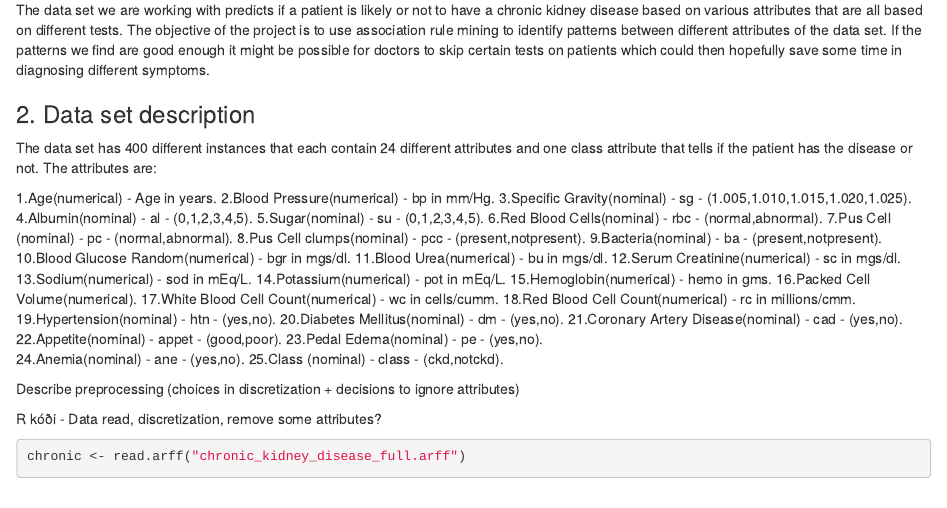
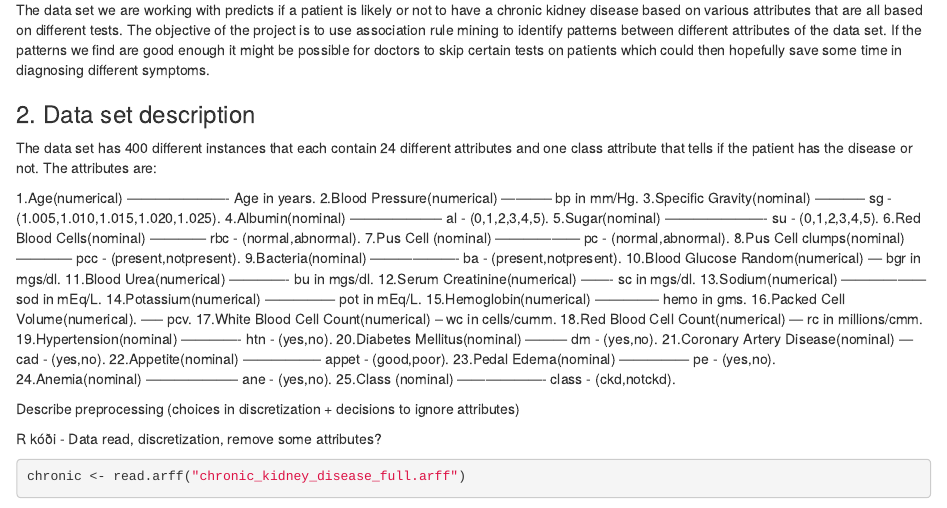
Before and after one commit to KristoferMarG/REI502M-Project2, an R Markdown document (project2.Rmd): the page in a window 1100 px wide, from 120 px down. Rendered offline with R 4.5, knitr and Pandoc, with nearby package versions; some code elsewhere in the file could not run offline.

Commit message:
Inngangur + data set lýsing

```diff
--- a/project2.Rmd
+++ b/project2.Rmd
@@ -18,34 +18,35 @@ The data set we are working with predicts if a patient is likely or not to have
 
 The data set has 400 different instances that each contain 24 different attributes and one class attribute that tells if the patient has the disease or not. The attributes are:
 
-1.Age(numerical) - Age in years.
-2.Blood Pressure(numerical) - bp in mm/Hg.
-3.Specific Gravity(nominal) - sg - (1.005,1.010,1.015,1.020,1.025).
-4.Albumin(nominal) - al - (0,1,2,3,4,5).
-5.Sugar(nominal) - su - (0,1,2,3,4,5).
-6.Red Blood Cells(nominal) - rbc - (normal,abnormal).
-7.Pus Cell (nominal) - pc - (normal,abnormal).
-8.Pus Cell clumps(nominal) - pcc - (present,notpresent).
-9.Bacteria(nominal) - ba - (present,notpresent).
-10.Blood Glucose Random(numerical)	- bgr in mgs/dl.
-11.Blood Urea(numerical)	- bu in mgs/dl.
-12.Serum Creatinine(numerical)	- sc in mgs/dl.
-13.Sodium(numerical) - sod in mEq/L.
-14.Potassium(numerical)	- pot in mEq/L.
-15.Hemoglobin(numerical) - hemo in gms.
-16.Packed Cell Volume(numerical).
-17.White Blood Cell Count(numerical) - wc in cells/cumm.
-18.Red Blood Cell Count(numerical)	- rc in millions/cmm.
-19.Hypertension(nominal)	- htn - (yes,no).
-20.Diabetes Mellitus(nominal)	- dm - (yes,no).
-21.Coronary Artery Disease(nominal) - cad - (yes,no).
-22.Appetite(nominal)	- appet - (good,poor).
-23.Pedal Edema(nominal) - pe - (yes,no).
-24.Anemia(nominal) - ane - (yes,no).
-25.Class (nominal)	- class - (ckd,notckd).
+1.Age(numerical) ---------------------- Age in years.
+2.Blood Pressure(numerical) ----------- bp in mm/Hg.
+3.Specific Gravity(nominal) ----------- sg - (1.005,1.010,1.015,1.020,1.025).
+4.Albumin(nominal) -------------------- al - (0,1,2,3,4,5).
+5.Sugar(nominal) ---------------------- su - (0,1,2,3,4,5).
+6.Red Blood Cells(nominal) ------------ rbc - (normal,abnormal).
+7.Pus Cell (nominal) ------------------ pc - (normal,abnormal).
+8.Pus Cell clumps(nominal) ------------ pcc - (present,notpresent).
+9.Bacteria(nominal) ------------------- ba - (present,notpresent).
+10.Blood Glucose Random(numerical)	--- bgr in mgs/dl.
+11.Blood Urea(numerical)	------------- bu in mgs/dl.
+12.Serum Creatinine(numerical)	------- sc in mgs/dl.
+13.Sodium(numerical) ------------------ sod in mEq/L.
+14.Potassium(numerical)	--------------- pot in mEq/L.
+15.Hemoglobin(numerical) -------------- hemo in gms.
+16.Packed Cell Volume(numerical). ----- pcv.
+17.White Blood Cell Count(numerical) -- wc in cells/cumm.
+18.Red Blood Cell Count(numerical)	--- rc in millions/cmm.
+19.Hypertension(nominal)	------------- htn - (yes,no).
+20.Diabetes Mellitus(nominal)	--------- dm - (yes,no).
+21.Coronary Artery Disease(nominal) --- cad - (yes,no).
+22.Appetite(nominal)	----------------- appet - (good,poor).
+23.Pedal Edema(nominal) --------------- pe - (yes,no).
+24.Anemia(nominal) -------------------- ane - (yes,no).
+25.Class (nominal)	------------------- class - (ckd,notckd).
+
+Describe preprocessing (choices in discretization + decisions to ignore attributes)
 
 
-Describe preprocessing (choices in discretization + decisions to ignore attributes)
 
 R kóði - Data read, discretization, remove some attributes?
 
```
